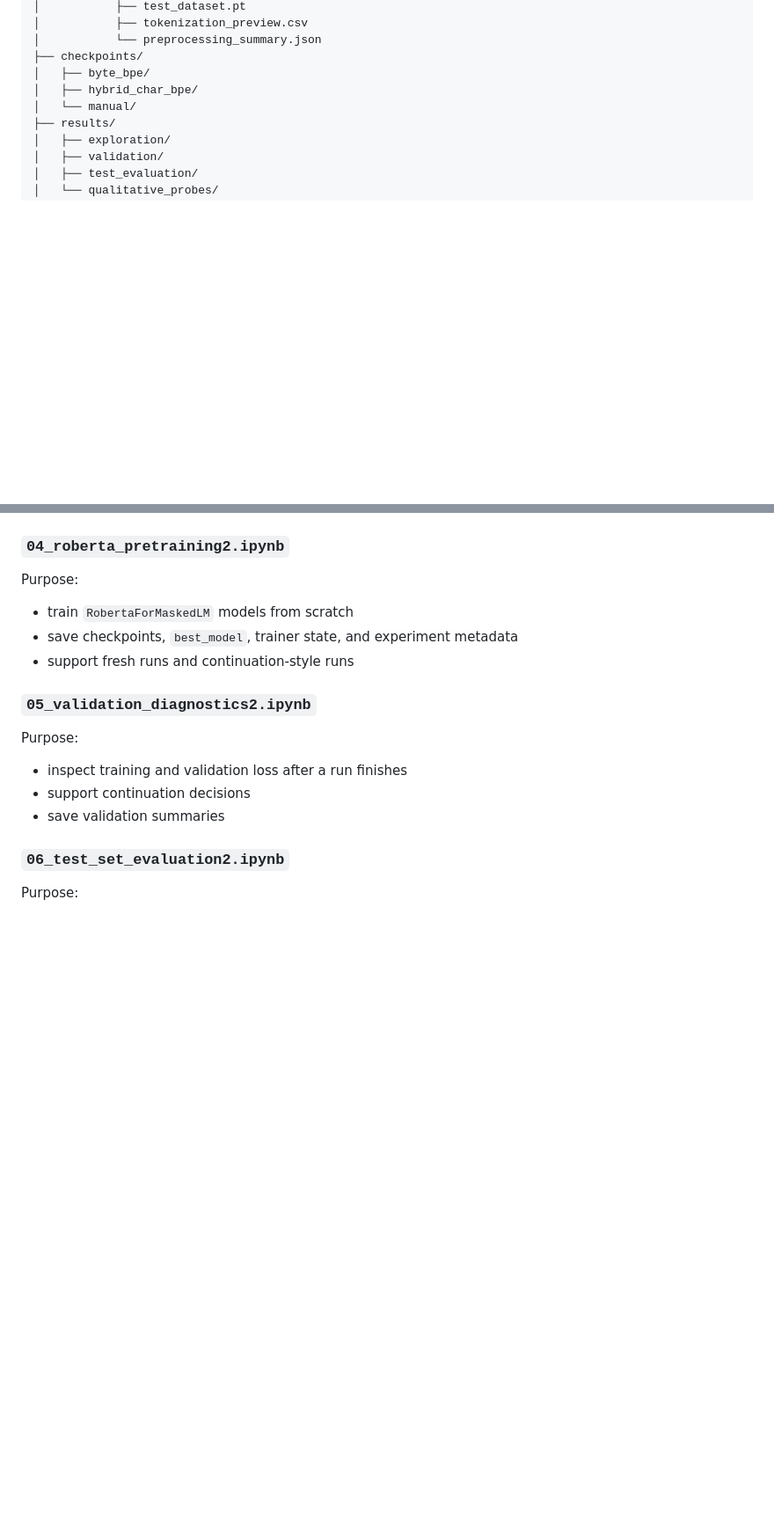
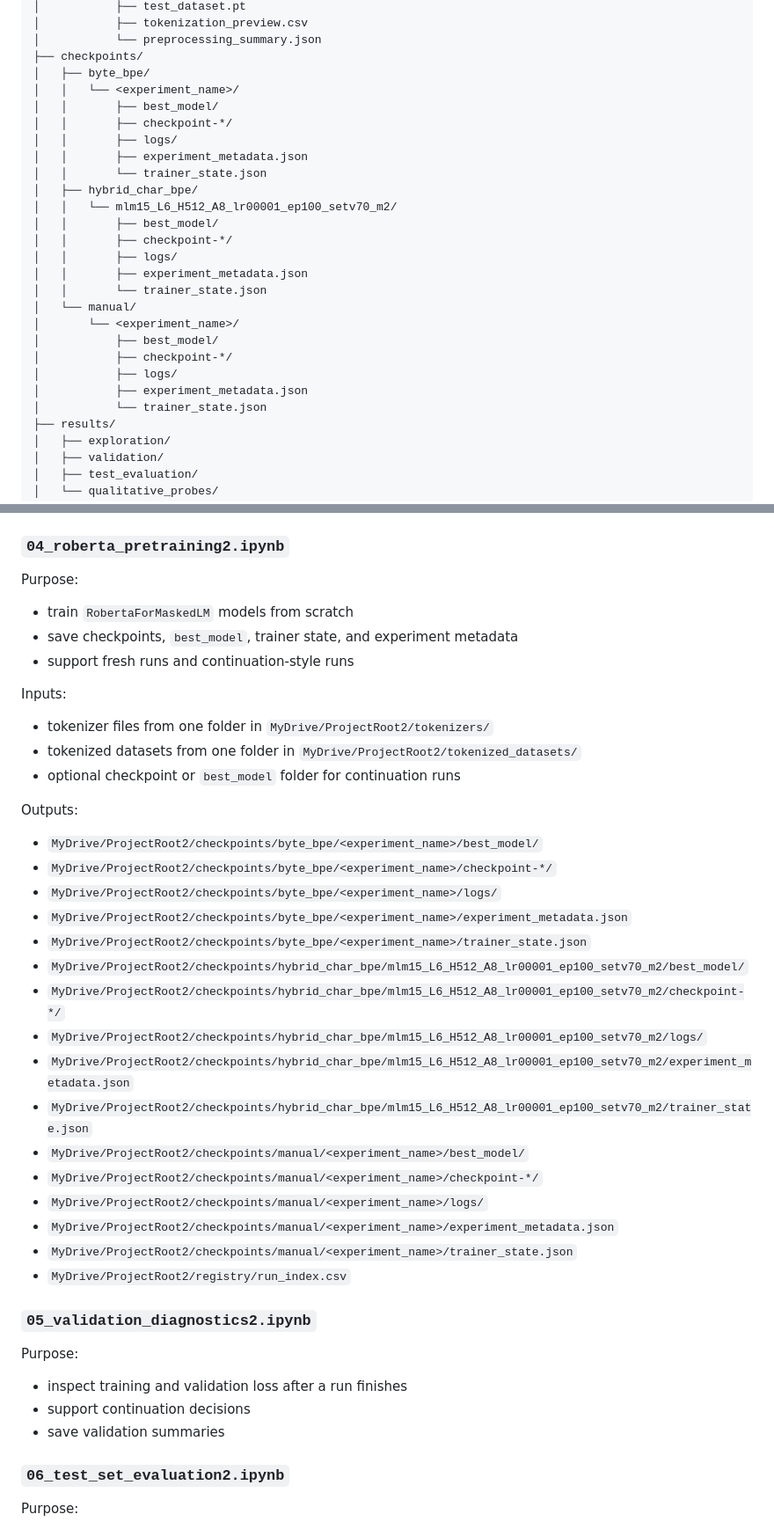
Before and after one commit to hb791-dev/glycan-roberta, a Markdown page: README.md, 2 parts joined by grey strips. Shown at 88% size. Rendered like a GitHub page; blank space fills up the shorter version.

Commit message:
Update README for pretraining outputs

```diff
--- a/README.md
+++ b/README.md
@@ -119,8 +119,26 @@ MyDrive/ProjectRoot2/
 │           └── preprocessing_summary.json
 ├── checkpoints/
 │   ├── byte_bpe/
+│   │   └── <experiment_name>/
+│   │       ├── best_model/
+│   │       ├── checkpoint-*/
+│   │       ├── logs/
+│   │       ├── experiment_metadata.json
+│   │       └── trainer_state.json
 │   ├── hybrid_char_bpe/
+│   │   └── mlm15_L6_H512_A8_lr00001_ep100_setv70_m2/
+│   │       ├── best_model/
+│   │       ├── checkpoint-*/
+│   │       ├── logs/
+│   │       ├── experiment_metadata.json
+│   │       └── trainer_state.json
 │   └── manual/
+│       └── <experiment_name>/
+│           ├── best_model/
+│           ├── checkpoint-*/
+│           ├── logs/
+│           ├── experiment_metadata.json
+│           └── trainer_state.json
 ├── results/
 │   ├── exploration/
 │   ├── validation/
@@ -257,6 +275,29 @@ Purpose:
 - save checkpoints, `best_model`, trainer state, and experiment metadata
 - support fresh runs and continuation-style runs
 
+Inputs:
+- tokenizer files from one folder in `MyDrive/ProjectRoot2/tokenizers/`
+- tokenized datasets from one folder in `MyDrive/ProjectRoot2/tokenized_datasets/`
+- optional checkpoint or `best_model` folder for continuation runs
+
+Outputs:
+- `MyDrive/ProjectRoot2/checkpoints/byte_bpe/<experiment_name>/best_model/`
+- `MyDrive/ProjectRoot2/checkpoints/byte_bpe/<experiment_name>/checkpoint-*/`
+- `MyDrive/ProjectRoot2/checkpoints/byte_bpe/<experiment_name>/logs/`
+- `MyDrive/ProjectRoot2/checkpoints/byte_bpe/<experiment_name>/experiment_metadata.json`
+- `MyDrive/ProjectRoot2/checkpoints/byte_bpe/<experiment_name>/trainer_state.json`
+- `MyDrive/ProjectRoot2/checkpoints/hybrid_char_bpe/mlm15_L6_H512_A8_lr00001_ep100_setv70_m2/best_model/`
+- `MyDrive/ProjectRoot2/checkpoints/hybrid_char_bpe/mlm15_L6_H512_A8_lr00001_ep100_setv70_m2/checkpoint-*/`
+- `MyDrive/ProjectRoot2/checkpoints/hybrid_char_bpe/mlm15_L6_H512_A8_lr00001_ep100_setv70_m2/logs/`
+- `MyDrive/ProjectRoot2/checkpoints/hybrid_char_bpe/mlm15_L6_H512_A8_lr00001_ep100_setv70_m2/experiment_metadata.json`
+- `MyDrive/ProjectRoot2/checkpoints/hybrid_char_bpe/mlm15_L6_H512_A8_lr00001_ep100_setv70_m2/trainer_state.json`
+- `MyDrive/ProjectRoot2/checkpoints/manual/<experiment_name>/best_model/`
+- `MyDrive/ProjectRoot2/checkpoints/manual/<experiment_name>/checkpoint-*/`
+- `MyDrive/ProjectRoot2/checkpoints/manual/<experiment_name>/logs/`
+- `MyDrive/ProjectRoot2/checkpoints/manual/<experiment_name>/experiment_metadata.json`
+- `MyDrive/ProjectRoot2/checkpoints/manual/<experiment_name>/trainer_state.json`
+- `MyDrive/ProjectRoot2/registry/run_index.csv`
+
 ### `05_validation_diagnostics2.ipynb`
 
 Purpose:
```
Also changed, not shown: other parts of README.md (+1 -0 lines).
